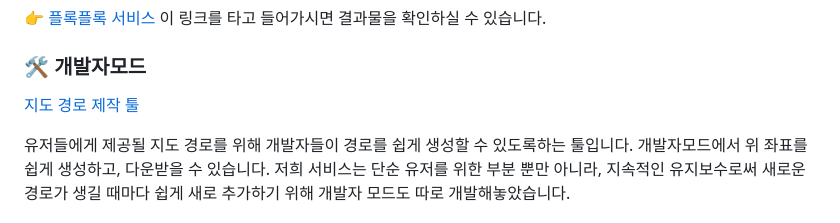
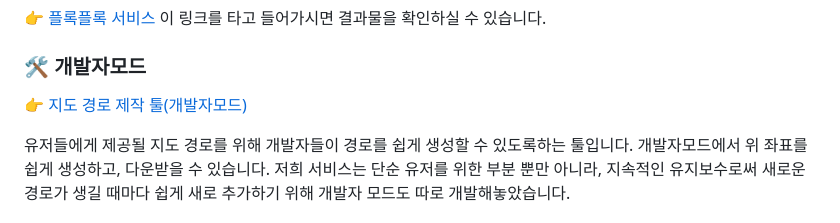
Before and after one commit to g1nya2/Who-painted-my-t-shirt-, a Markdown page: README.md, the part around the change. Rendered like a GitHub page.

```diff
--- a/README.md
+++ b/README.md
@@ -71,7 +71,7 @@
 
 ### 🛠️ 개발자모드
 
-[지도 경로 제작 툴](https://github.com/g1nya2/Who-painted-my-t-shirt-/blob/main/mapper/mapper.html)
+👉 [지도 경로 제작 툴(개발자모드)](https://github.com/g1nya2/Who-painted-my-t-shirt-/blob/main/mapper/mapper.html)
 
 유저들에게 제공될 지도 경로를 위해 개발자들이 경로를 쉽게 생성할 수 있도록하는 툴입니다.
 개발자모드에서 위 좌표를 쉽게 생성하고, 다운받을 수 있습니다.
```
